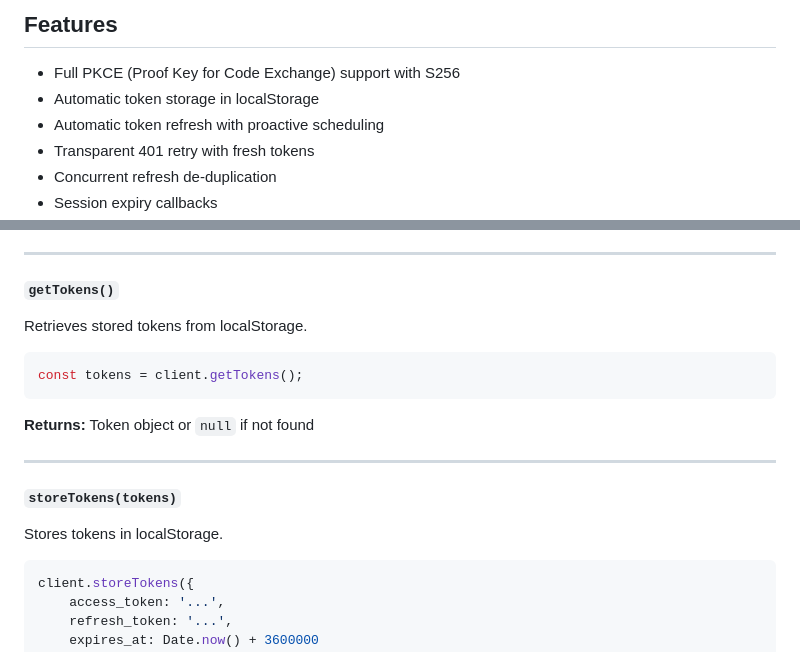
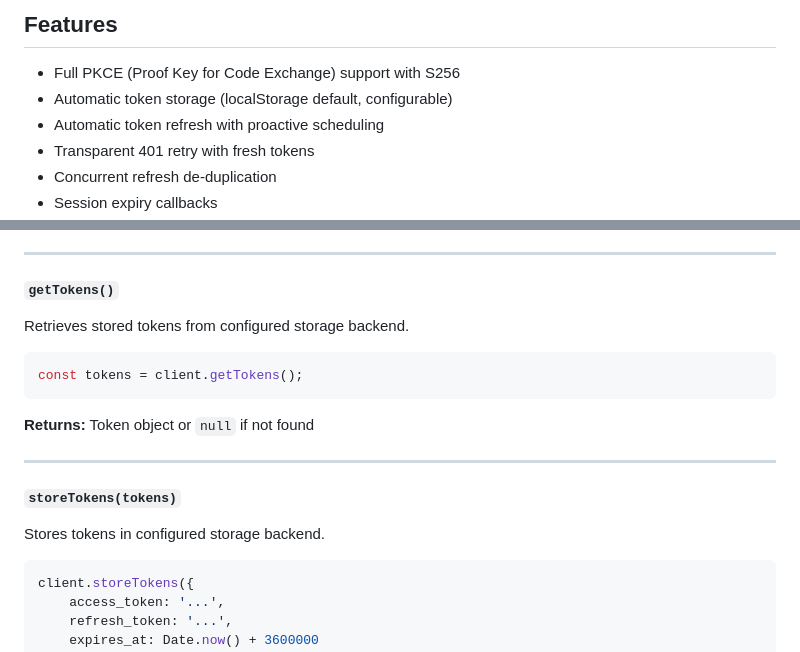
Before and after one commit to tjohncan/auth-server, a Markdown page: static/library/README.md, 2 parts joined by grey strips. Rendered like a GitHub page.

Commit message:
note storage is configurable, not always localStorage

````diff
--- a/static/library/README.md
+++ b/static/library/README.md
@@ -5,7 +5,7 @@ Drop-in JavaScript library for OAuth2 authorization code flow with PKCE (S256).
 ## Features
 
 - Full PKCE (Proof Key for Code Exchange) support with S256
-- Automatic token storage in localStorage
+- Automatic token storage (localStorage default, configurable)
 - Automatic token refresh with proactive scheduling
 - Transparent 401 retry with fresh tokens
 - Concurrent refresh de-duplication
@@ -190,7 +190,7 @@ const response = await client.fetchWithToken('/api/resource', {
 
 #### `getTokens()`
 
-Retrieves stored tokens from localStorage.
+Retrieves stored tokens from configured storage backend.
 
 ```javascript
 const tokens = client.getTokens();
@@ -202,7 +202,7 @@ const tokens = client.getTokens();
 
 #### `storeTokens(tokens)`
 
-Stores tokens in localStorage.
+Stores tokens in configured storage backend.
 
 ```javascript
 client.storeTokens({
````
